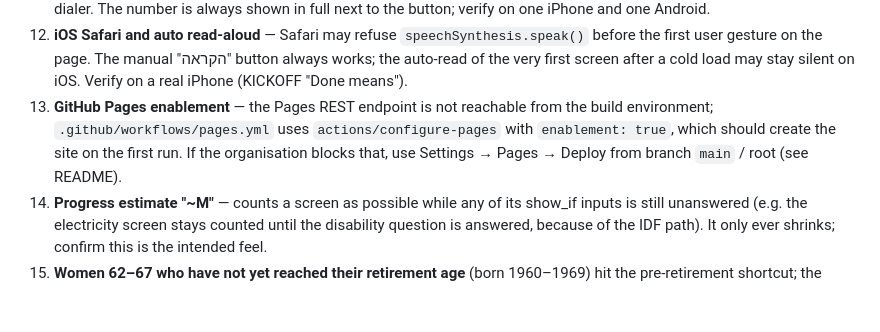
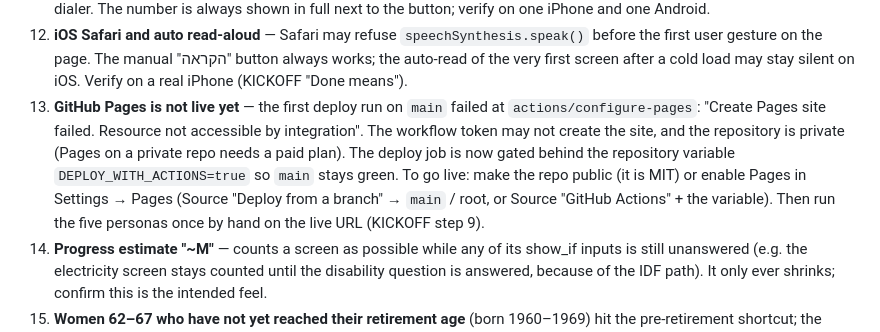
Before and after one commit to AntenaOptival/zchuyot-horim, a Markdown page: OPEN_QUESTIONS.md, the part around the change. GitHub-like rendering; blank space fills up the shorter version.

Commit message:
docs(open-questions): item 13 reflects the failed Pages enablement and the gated deploy
Co-Authored-By: Claude Fable 5.1 <noreply@anthropic.com>
Claude-Session: https://claude.ai/code/session_015zHhw1gkkc2wrQLwQU3pG6

```diff
--- a/OPEN_QUESTIONS.md
+++ b/OPEN_QUESTIONS.md
@@ -28,7 +28,7 @@ Rule 6 of KICKOFF: thresholds, legal statements and phone numbers were **not** c
 10. **`unknown` predicate on multi-select** — the reference engine treats `["dontknow"]` (a list) as unknown in eq/in/includes but `{"unknown": field}` matches only the string `"dontknow"`. The UI therefore always stores `"dontknow"` as a string, also for multi-select questions. Ported 1:1; flagging in case the Python is later "fixed".
 11. **`tel:*6050`-style links** — star codes in `tel:` URIs work on most Israeli carriers/phones but are not guaranteed on every dialer. The number is always shown in full next to the button; verify on one iPhone and one Android.
 12. **iOS Safari and auto read-aloud** — Safari may refuse `speechSynthesis.speak()` before the first user gesture on the page. The manual "הקראה" button always works; the auto-read of the very first screen after a cold load may stay silent on iOS. Verify on a real iPhone (KICKOFF "Done means").
-13. **GitHub Pages enablement** — the Pages REST endpoint is not reachable from the build environment; `.github/workflows/pages.yml` uses `actions/configure-pages` with `enablement: true`, which should create the site on the first run. If the organisation blocks that, use Settings → Pages → Deploy from branch `main` / root (see README).
+13. **GitHub Pages is not live yet** — the first deploy run on `main` failed at `actions/configure-pages`: "Create Pages site failed. Resource not accessible by integration". The workflow token may not create the site, and the repository is private (Pages on a private repo needs a paid plan). The deploy job is now gated behind the repository variable `DEPLOY_WITH_ACTIONS=true` so `main` stays green. To go live: make the repo public (it is MIT) or enable Pages in Settings → Pages (Source "Deploy from a branch" → `main` / root, or Source "GitHub Actions" + the variable). Then run the five personas once by hand on the live URL (KICKOFF step 9).
 14. **Progress estimate "~M"** — counts a screen as possible while any of its show_if inputs is still unanswered (e.g. the electricity screen stays counted until the disability question is answered, because of the IDF path). It only ever shrinks; confirm this is the intended feel.
 15. **Women 62–67 who have not yet reached their retirement age** (born 1960–1969) hit the pre-retirement shortcut; the engine still surfaces `transport_women_62` for them (gender and age are known), plus `health_65` when 65+. Confirm the pre-retirement note wording is right for this group.
 16. **P1/P5 fixtures in `tests/reference_engine.py`** list `ww2 = ["elsewhere"]` although the question is never shown (born after 1945). Harmless (not applicable), omitted from the JS fixtures per KICKOFF's "answers not listed were never shown".
```
